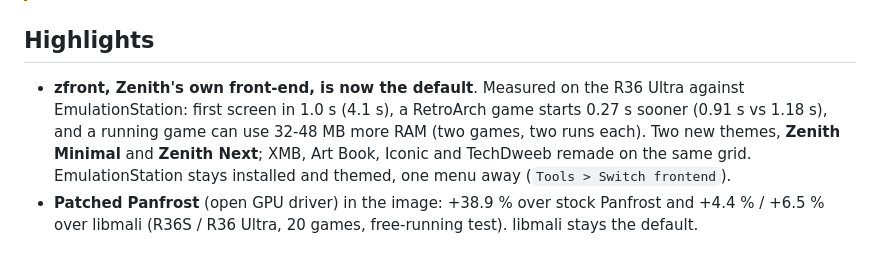
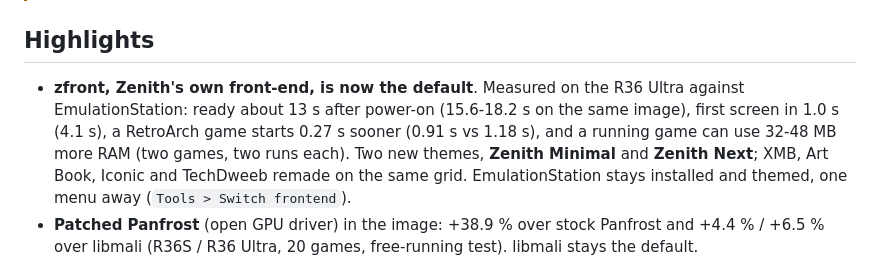
Before and after one commit to zenmode-adri/Zenith, a Markdown page: .github/release-body.md, the part around the change. Drawn GitHub-style.

```diff
--- a/.github/release-body.md
+++ b/.github/release-body.md
@@ -8,8 +8,8 @@ Everything that changed, with the measurements: [CHANGELOG.md](https://github.co
 > treat them as beta.
 
 ## Highlights
-- **zfront, Zenith's own front-end, is now the default**. Measured on the R36 Ultra against EmulationStation: first
-  screen in 1.0 s (4.1 s), a RetroArch game starts 0.27 s sooner (0.91 s vs 1.18 s), and a running game can use
+- **zfront, Zenith's own front-end, is now the default**. Measured on the R36 Ultra against EmulationStation: ready
+  about 13 s after power-on (15.6-18.2 s on the same image), first screen in 1.0 s (4.1 s), a RetroArch game starts 0.27 s sooner (0.91 s vs 1.18 s), and a running game can use
   32-48 MB more RAM (two games, two runs each). Two new themes, **Zenith Minimal** and **Zenith Next**; XMB, Art Book, Iconic and TechDweeb
   remade on the same grid. EmulationStation stays installed and themed, one menu away (`Tools > Switch frontend`).
 - **Patched Panfrost** (open GPU driver) in the image: +38.9 % over stock Panfrost and +4.4 % / +6.5 % over libmali
```
Also changed, not shown: CHANGELOG.md (+3 -2 lines).
